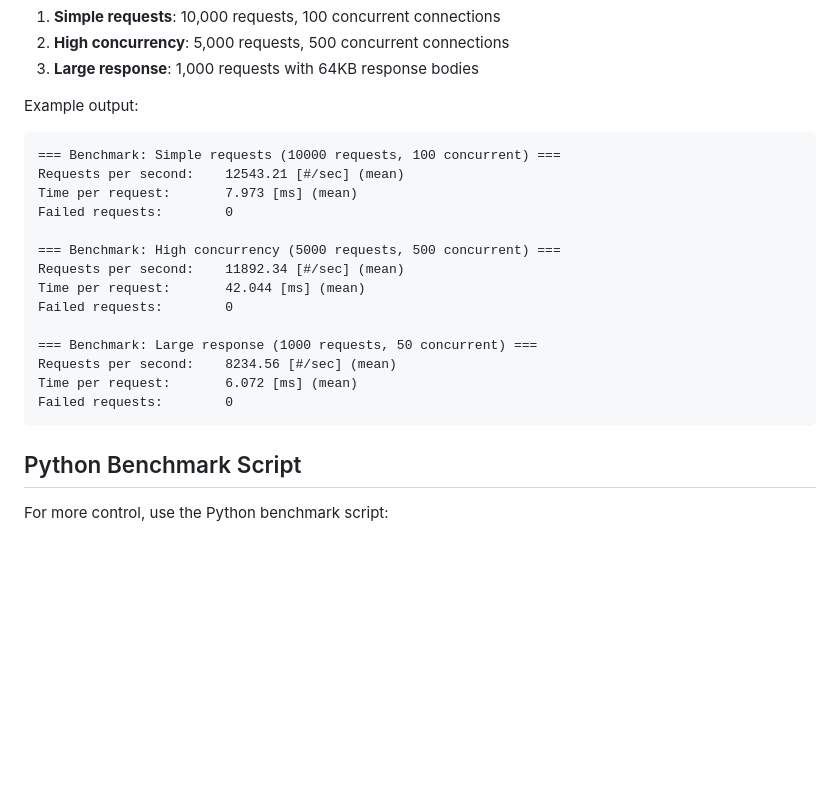
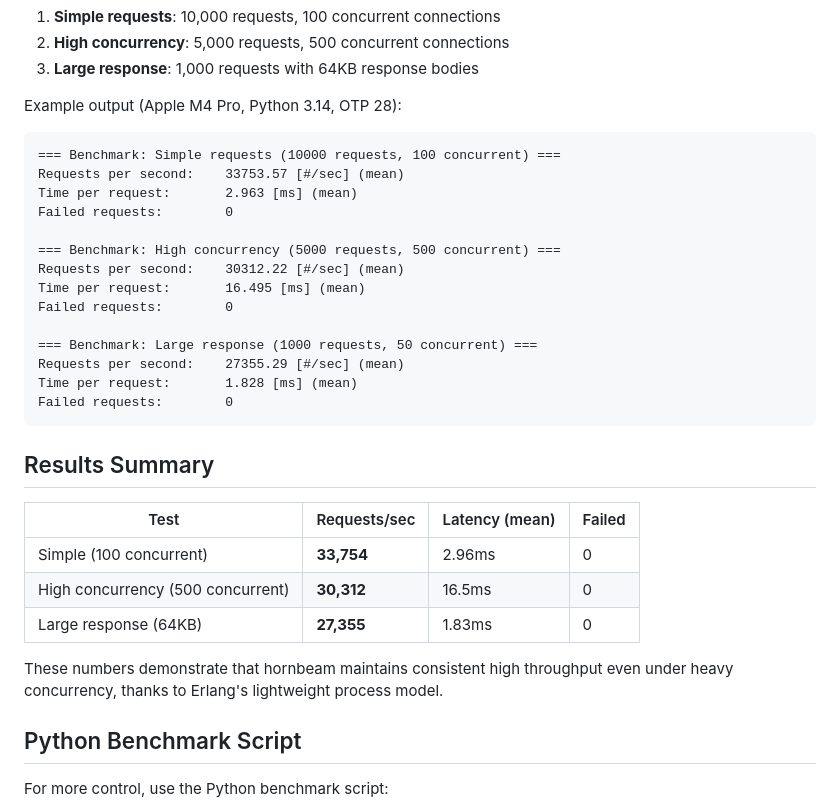
Before and after one commit to benoitc/hornbeam, a Markdown page: docs/guides/benchmarking.md, the part around the change. Rendered like a GitHub page; blank space fills up the shorter version.

````diff
--- a/docs/guides/benchmarking.md
+++ b/docs/guides/benchmarking.md
@@ -36,24 +36,34 @@ This runs three test scenarios against the WSGI worker:
 2. **High concurrency**: 5,000 requests, 500 concurrent connections
 3. **Large response**: 1,000 requests with 64KB response bodies
 
-Example output:
+Example output (Apple M4 Pro, Python 3.14, OTP 28):
 
 ```
 === Benchmark: Simple requests (10000 requests, 100 concurrent) ===
-Requests per second:    12543.21 [#/sec] (mean)
-Time per request:       7.973 [ms] (mean)
+Requests per second:    33753.57 [#/sec] (mean)
+Time per request:       2.963 [ms] (mean)
 Failed requests:        0
 
 === Benchmark: High concurrency (5000 requests, 500 concurrent) ===
-Requests per second:    11892.34 [#/sec] (mean)
-Time per request:       42.044 [ms] (mean)
+Requests per second:    30312.22 [#/sec] (mean)
+Time per request:       16.495 [ms] (mean)
 Failed requests:        0
 
 === Benchmark: Large response (1000 requests, 50 concurrent) ===
-Requests per second:    8234.56 [#/sec] (mean)
-Time per request:       6.072 [ms] (mean)
+Requests per second:    27355.29 [#/sec] (mean)
+Time per request:       1.828 [ms] (mean)
 Failed requests:        0
 ```
+
+## Results Summary
+
+| Test | Requests/sec | Latency (mean) | Failed |
+|------|--------------|----------------|--------|
+| Simple (100 concurrent) | **33,754** | 2.96ms | 0 |
+| High concurrency (500 concurrent) | **30,312** | 16.5ms | 0 |
+| Large response (64KB) | **27,355** | 1.83ms | 0 |
+
+These numbers demonstrate that hornbeam maintains consistent high throughput even under heavy concurrency, thanks to Erlang's lightweight process model.
 
 ## Python Benchmark Script
 
````
Also changed, not shown: README.md (+29 -0 lines).
